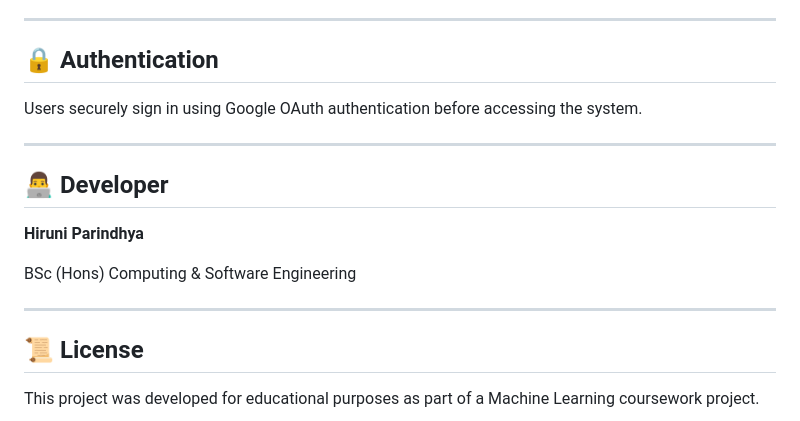
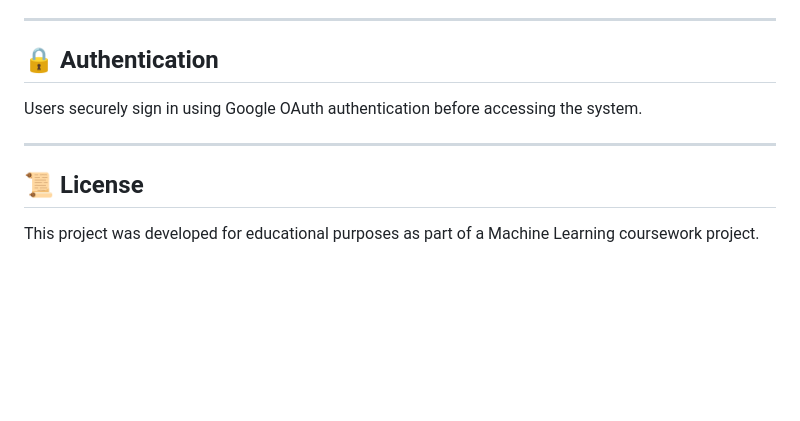
Before and after one commit to Hiruni28/bank-customer-churn-prediction, a Markdown page: README.md, the part around one of its changes. GitHub-like rendering; blank space fills up the shorter version.

Commit message:
Update README to remove developer section
Removed developer information from the README.

```diff
--- a/README.md
+++ b/README.md
@@ -253,14 +252,6 @@ Users securely sign in using Google OAuth authentication before accessing the sy
 
 ---
 
-## 👨‍💻 Developer
-
-**Hiruni Parindhya**
-
-BSc (Hons) Computing & Software Engineering
-
----
-
 ## 📜 License
 
 This project was developed for educational purposes as part of a Machine Learning coursework project.
```
Also changed, not shown: other parts of README.md (+0 -1 lines).
